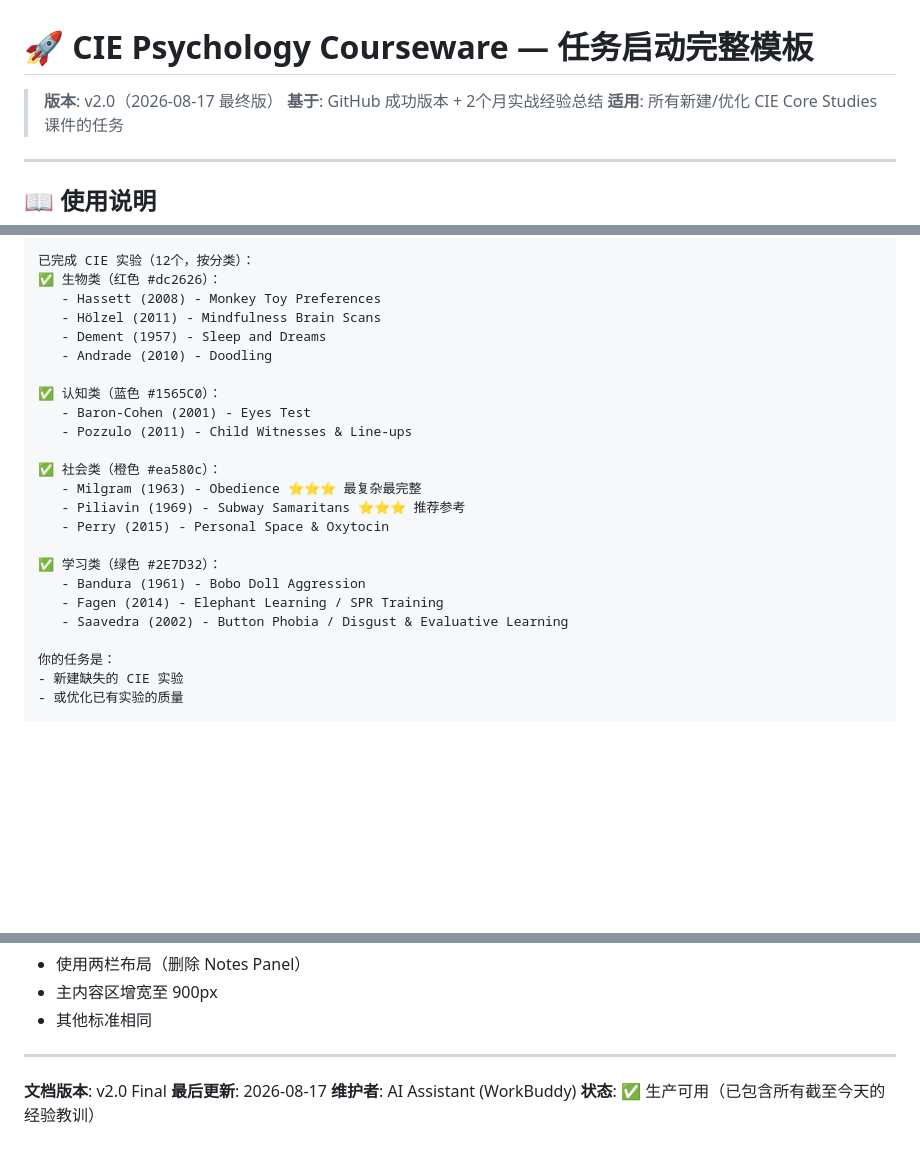
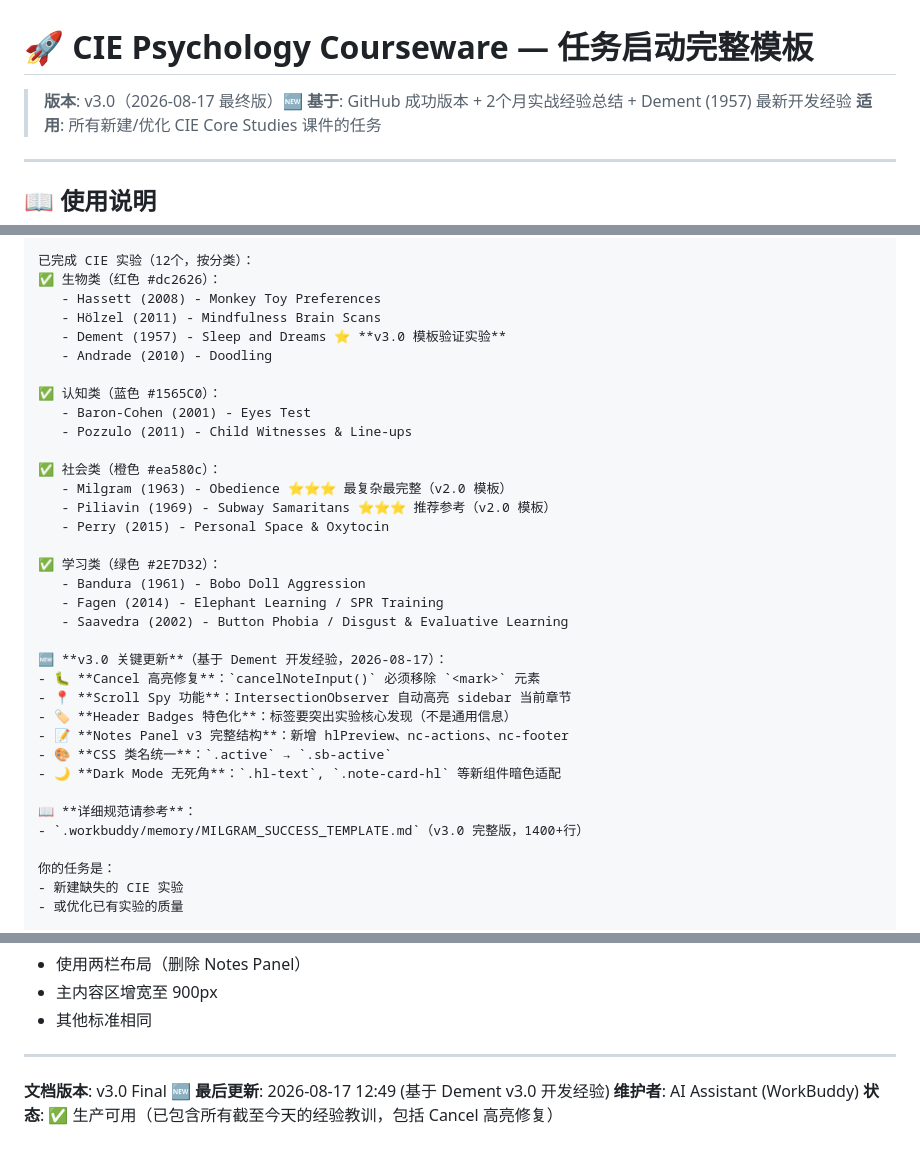
Before and after one commit to lawrenceliu007/psychology-courseware, a Markdown page: CIE_TASK_TEMPLATE.md, 3 parts joined by grey strips. Drawn GitHub-style; blank space fills up the shorter version.

Commit message:
📝 Update CIE_TASK_TEMPLATE to v3.0 (based on Dement experience)

```diff
--- a/CIE_TASK_TEMPLATE.md
+++ b/CIE_TASK_TEMPLATE.md
@@ -1,7 +1,7 @@
 # 🚀 CIE Psychology Courseware — 任务启动完整模板
 
-> **版本**: v2.0（2026-08-17 最终版）
-> **基于**: GitHub 成功版本 + 2个月实战经验总结
+> **版本**: v3.0（2026-08-17 最终版）🆕
+> **基于**: GitHub 成功版本 + 2个月实战经验总结 + Dement (1957) 最新开发经验
 > **适用**: 所有新建/优化 CIE Core Studies 课件的任务
 
 ---
@@ -41,7 +41,7 @@ GitHub仓库：https://github.com/lawrenceliu007/psychology-courseware
 ✅ 生物类（红色 #dc2626）：
    - Hassett (2008) - Monkey Toy Preferences
    - Hölzel (2011) - Mindfulness Brain Scans
-   - Dement (1957) - Sleep and Dreams
+   - Dement (1957) - Sleep and Dreams ⭐ **v3.0 模板验证实验**
    - Andrade (2010) - Doodling
 
 ✅ 认知类（蓝色 #1565C0）：
@@ -49,14 +49,25 @@ GitHub仓库：https://github.com/lawrenceliu007/psychology-courseware
    - Pozzulo (2011) - Child Witnesses & Line-ups
 
 ✅ 社会类（橙色 #ea580c）：
-   - Milgram (1963) - Obedience ⭐⭐⭐ 最复杂最完整
-   - Piliavin (1969) - Subway Samaritans ⭐⭐⭐ 推荐参考
+   - Milgram (1963) - Obedience ⭐⭐⭐ 最复杂最完整（v2.0 模板）
+   - Piliavin (1969) - Subway Samaritans ⭐⭐⭐ 推荐参考（v2.0 模板）
    - Perry (2015) - Personal Space & Oxytocin
 
 ✅ 学习类（绿色 #2E7D32）：
    - Bandura (1961) - Bobo Doll Aggression
    - Fagen (2014) - Elephant Learning / SPR Training
    - Saavedra (2002) - Button Phobia / Disgust & Evaluative Learning
+
+🆕 **v3.0 关键更新**（基于 Dement 开发经验，2026-08-17）：
+- 🐛 **Cancel 高亮修复**：`cancelNoteInput()` 必须移除 `<mark>` 元素
+- 📍 **Scroll Spy 功能**：IntersectionObserver 自动高亮 sidebar 当前章节
+- 🏷️ **Header Badges 特色化**：标签要突出实验核心发现（不是通用信息）
+- 📝 **Notes Panel v3 完整结构**：新增 hlPreview、nc-actions、nc-footer
+- 🎨 **CSS 类名统一**：`.active` → `.sb-active`
+- 🌙 **Dark Mode 无死角**：`.hl-text`, `.note-card-hl` 等新组件暗色适配
+
+📖 **详细规范请参考**：
+- `.workbuddy/memory/MILGRAM_SUCCESS_TEMPLATE.md`（v3.0 完整版，1400+行）
 
 你的任务是：
 - 新建缺失的 CIE 实验
@@ -716,7 +727,7 @@ A: 检查文件路径是否用相对路径（不用绝对路径）。检查文
 
 ---
 
-**文档版本**: v2.0 Final
-**最后更新**: 2026-08-17
+**文档版本**: v3.0 Final 🆕
+**最后更新**: 2026-08-17 12:49 (基于 Dement v3.0 开发经验)
 **维护者**: AI Assistant (WorkBuddy)
-**状态**: ✅ 生产可用（已包含所有截至今天的经验教训）
+**状态**: ✅ 生产可用（已包含所有截至今天的经验教训，包括 Cancel 高亮修复）
```
